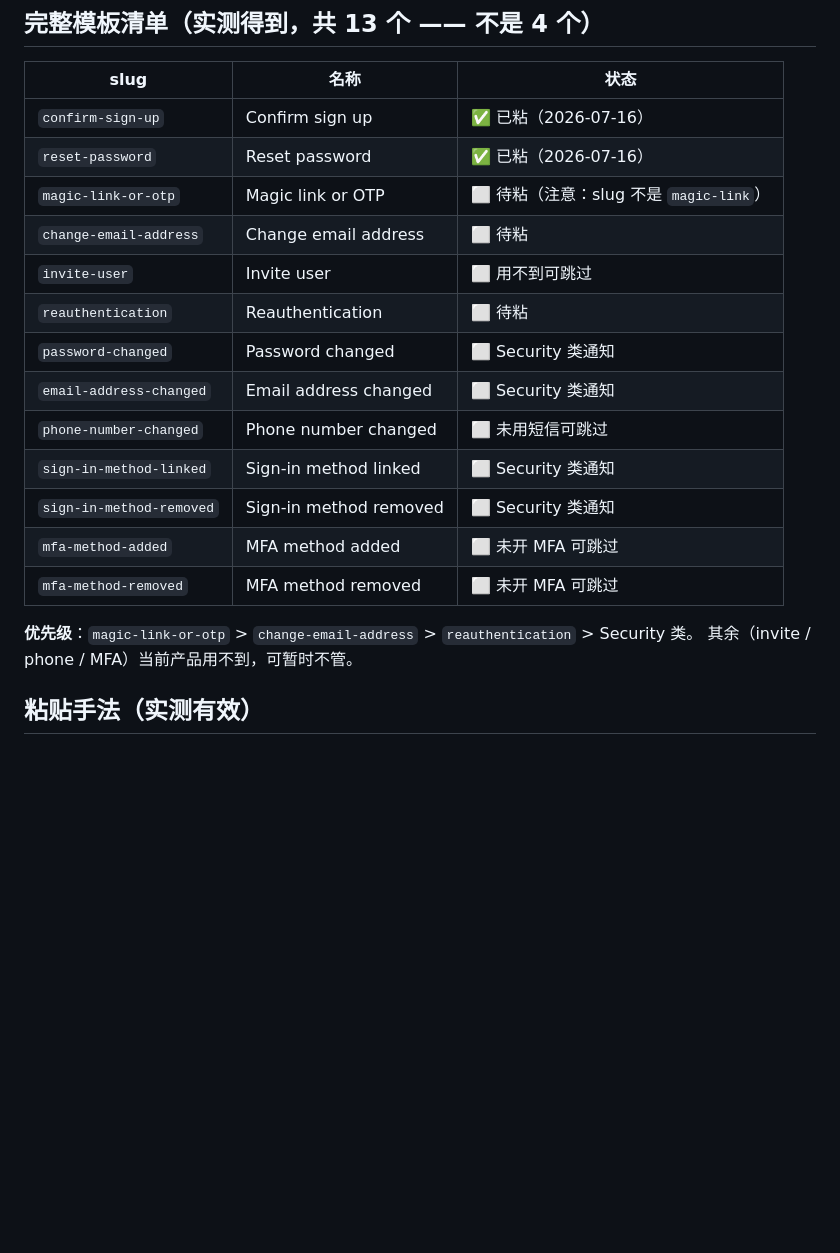
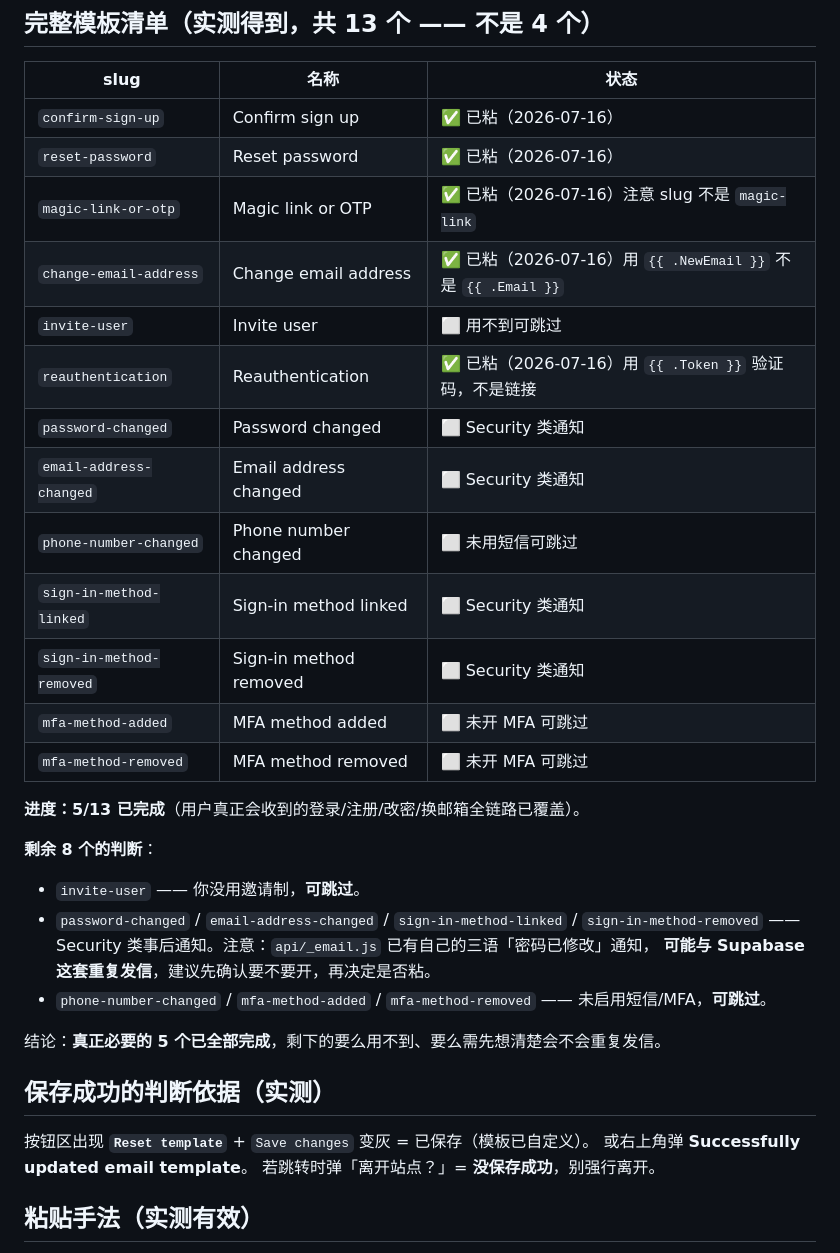
Before and after one commit to ywzhuvincent-afk/madeshed-site, a Markdown page: SUPABASE-EMAIL-TEMPLATES.md, the part around the change. Drawn GitHub-style; blank space fills up the shorter version.

Commit message:
Supabase 邮件模板：5/13 完成（必要的全覆盖）+ 修正两处文档错误
本轮驱动浏览器粘完并逐个确认保存：
- confirm-sign-up、reset-password（上轮）
- magic-link-or-otp、change-email-address、reauthentication（本轮）

=> 用户真正会收到的注册/登录/改密/换邮箱全链路已三语覆盖。

实操中发现文档两处错误，已修正：
- change-email-address 用的是 {{ .NewEmail }}，不是我原文档写的 {{ .Email }}；
- reauthentication 是 {{ .Token }} 验证码，不是确认链接。
（都按后台 Template variables 里的真实变量改正。）

剩余 8 个的判断也写进文档：invite/phone/MFA 用不到可跳过；
Security 类（password-changed 等）与 _email.js 已有的三语通知可能重复发信，
需先确认再决定——不是简单粘上去就完事。

保存成功的判断依据：出现 Reset template + Save 变灰，或弹 Successfully updated。

Co-Authored-By: Claude Opus 4.8 <noreply@anthropic.com>

```diff
--- a/SUPABASE-EMAIL-TEMPLATES.md
+++ b/SUPABASE-EMAIL-TEMPLATES.md
@@ -28,10 +28,10 @@ Supabase 后台 → **Authentication → Emails → Templates**，逐个替换
 |---|---|---|
 | `confirm-sign-up` | Confirm sign up | ✅ 已粘（2026-07-16） |
 | `reset-password` | Reset password | ✅ 已粘（2026-07-16） |
-| `magic-link-or-otp` | Magic link or OTP | ⬜ 待粘（注意：slug 不是 `magic-link`） |
-| `change-email-address` | Change email address | ⬜ 待粘 |
+| `magic-link-or-otp` | Magic link or OTP | ✅ 已粘（2026-07-16）注意 slug 不是 `magic-link` |
+| `change-email-address` | Change email address | ✅ 已粘（2026-07-16）用 `{{ .NewEmail }}` 不是 `{{ .Email }}` |
 | `invite-user` | Invite user | ⬜ 用不到可跳过 |
-| `reauthentication` | Reauthentication | ⬜ 待粘 |
+| `reauthentication` | Reauthentication | ✅ 已粘（2026-07-16）用 `{{ .Token }}` 验证码，不是链接 |
 | `password-changed` | Password changed | ⬜ Security 类通知 |
 | `email-address-changed` | Email address changed | ⬜ Security 类通知 |
 | `phone-number-changed` | Phone number changed | ⬜ 未用短信可跳过 |
@@ -40,8 +40,22 @@ Supabase 后台 → **Authentication → Emails → Templates**，逐个替换
 | `mfa-method-added` | MFA method added | ⬜ 未开 MFA 可跳过 |
 | `mfa-method-removed` | MFA method removed | ⬜ 未开 MFA 可跳过 |
 
-**优先级**：`magic-link-or-otp` > `change-email-address` > `reauthentication` > Security 类。
-其余（invite / phone / MFA）当前产品用不到，可暂时不管。
+**进度：5/13 已完成**（用户真正会收到的登录/注册/改密/换邮箱全链路已覆盖）。
+
+**剩余 8 个的判断**：
+- `invite-user` —— 你没用邀请制，**可跳过**。
+- `password-changed` / `email-address-changed` / `sign-in-method-linked` / `sign-in-method-removed`
+  —— Security 类事后通知。注意：`api/_email.js` 已有自己的三语「密码已修改」通知，
+  **可能与 Supabase 这套重复发信**，建议先确认要不要开，再决定是否粘。
+- `phone-number-changed` / `mfa-method-added` / `mfa-method-removed` —— 未启用短信/MFA，**可跳过**。
+
+结论：**真正必要的 5 个已全部完成**，剩下的要么用不到、要么需先想清楚会不会重复发信。
+
+## 保存成功的判断依据（实测）
+
+按钮区出现 **`Reset template`** + `Save changes` 变灰 = 已保存（模板已自定义）。
+或右上角弹 **Successfully updated email template**。
+若跳转时弹「离开站点？」= **没保存成功**，别强行离开。
 
 ## 粘贴手法（实测有效）
 
```
